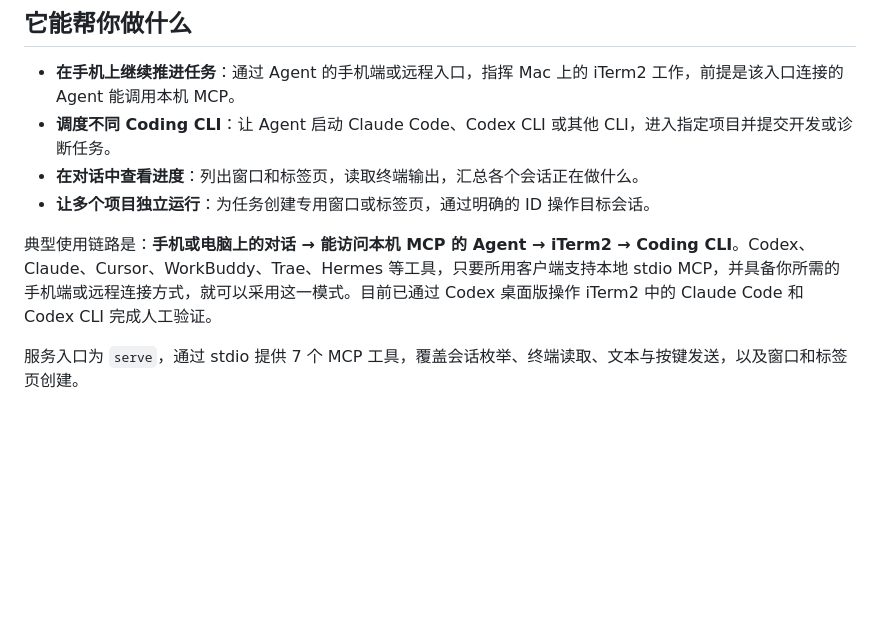
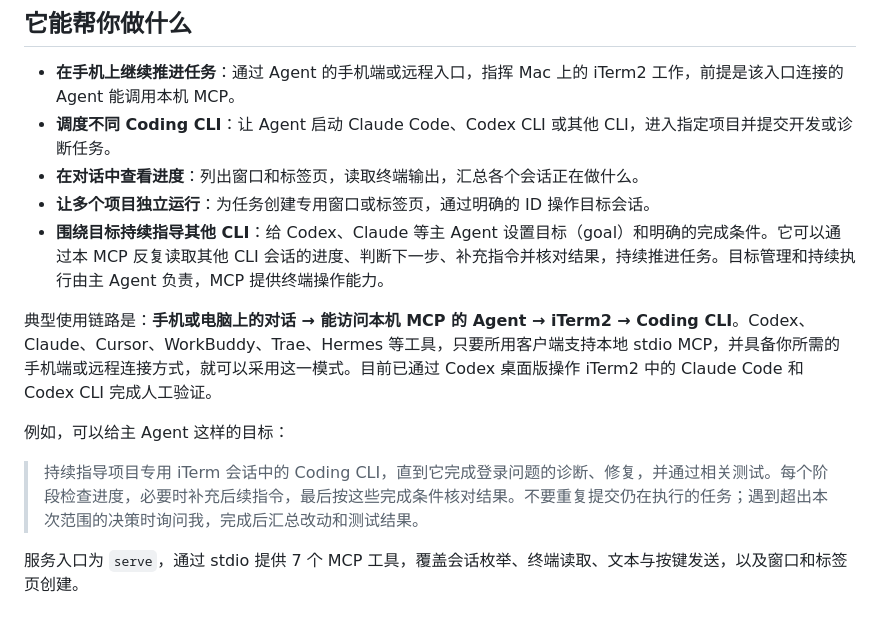
Before and after one commit to lucky-goals/goals-iterm-mcp, a Markdown page: README.zh-CN.md, the part around the change. GitHub-like rendering; blank space fills up the shorter version.

```diff
--- a/README.zh-CN.md
+++ b/README.zh-CN.md
@@ -12,8 +12,13 @@ goals-iterm-mcp 通过 **iTerm2 Python API**，把支持 MCP 的 Agent 与电脑
 - **调度不同 Coding CLI**：让 Agent 启动 Claude Code、Codex CLI 或其他 CLI，进入指定项目并提交开发或诊断任务。
 - **在对话中查看进度**：列出窗口和标签页，读取终端输出，汇总各个会话正在做什么。
 - **让多个项目独立运行**：为任务创建专用窗口或标签页，通过明确的 ID 操作目标会话。
+- **围绕目标持续指导其他 CLI**：给 Codex、Claude 等主 Agent 设置目标（goal）和明确的完成条件。它可以通过本 MCP 反复读取其他 CLI 会话的进度、判断下一步、补充指令并核对结果，持续推进任务。目标管理和持续执行由主 Agent 负责，MCP 提供终端操作能力。
 
 典型使用链路是：**手机或电脑上的对话 → 能访问本机 MCP 的 Agent → iTerm2 → Coding CLI**。Codex、Claude、Cursor、WorkBuddy、Trae、Hermes 等工具，只要所用客户端支持本地 stdio MCP，并具备你所需的手机端或远程连接方式，就可以采用这一模式。目前已通过 Codex 桌面版操作 iTerm2 中的 Claude Code 和 Codex CLI 完成人工验证。
+
+例如，可以给主 Agent 这样的目标：
+
+> 持续指导项目专用 iTerm 会话中的 Coding CLI，直到它完成登录问题的诊断、修复，并通过相关测试。每个阶段检查进度，必要时补充后续指令，最后按这些完成条件核对结果。不要重复提交仍在执行的任务；遇到超出本次范围的决策时询问我，完成后汇总改动和测试结果。
 
 服务入口为 `serve`，通过 stdio 提供 7 个 MCP 工具，覆盖会话枚举、终端读取、文本与按键发送，以及窗口和标签页创建。
 
```
Also changed, not shown: README.md (+5 -0 lines).
